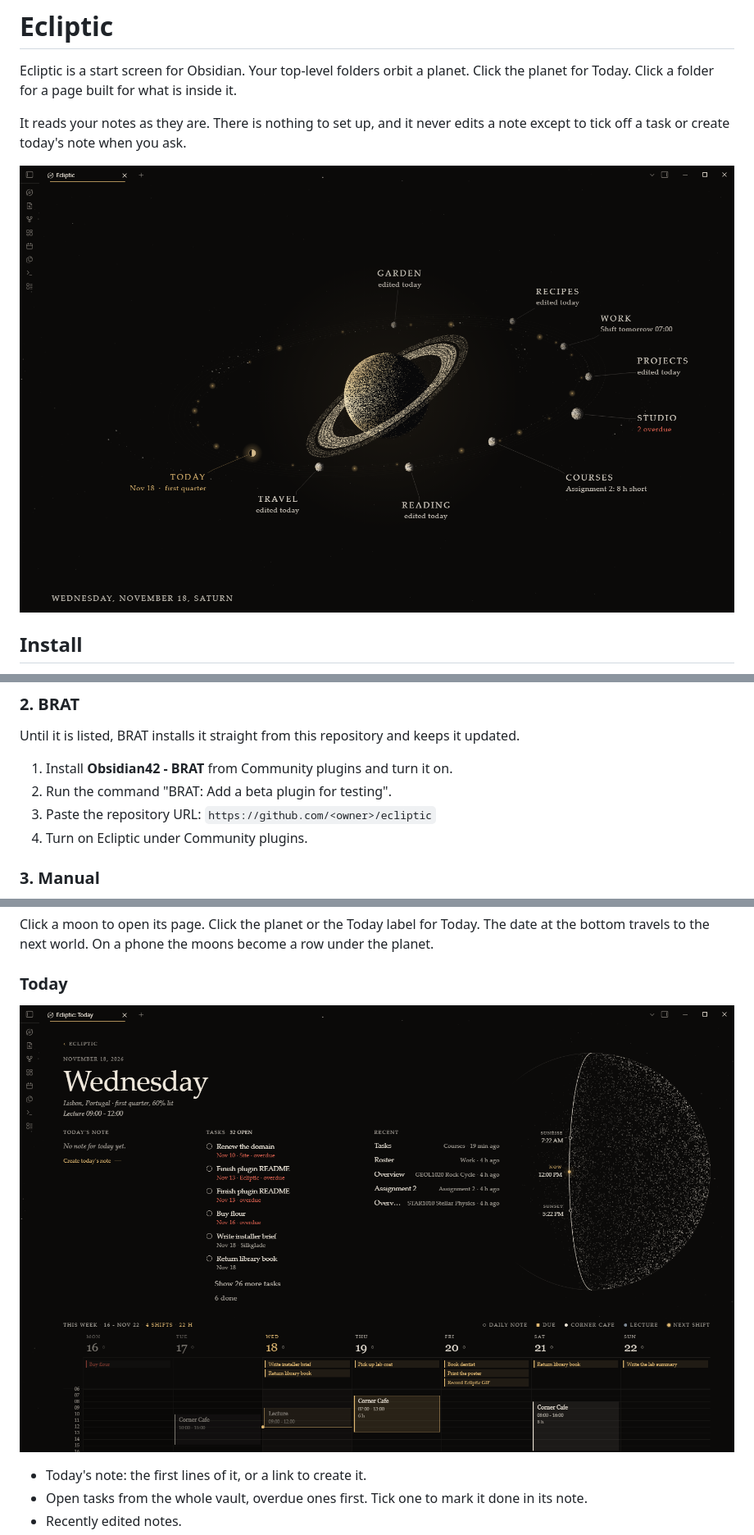
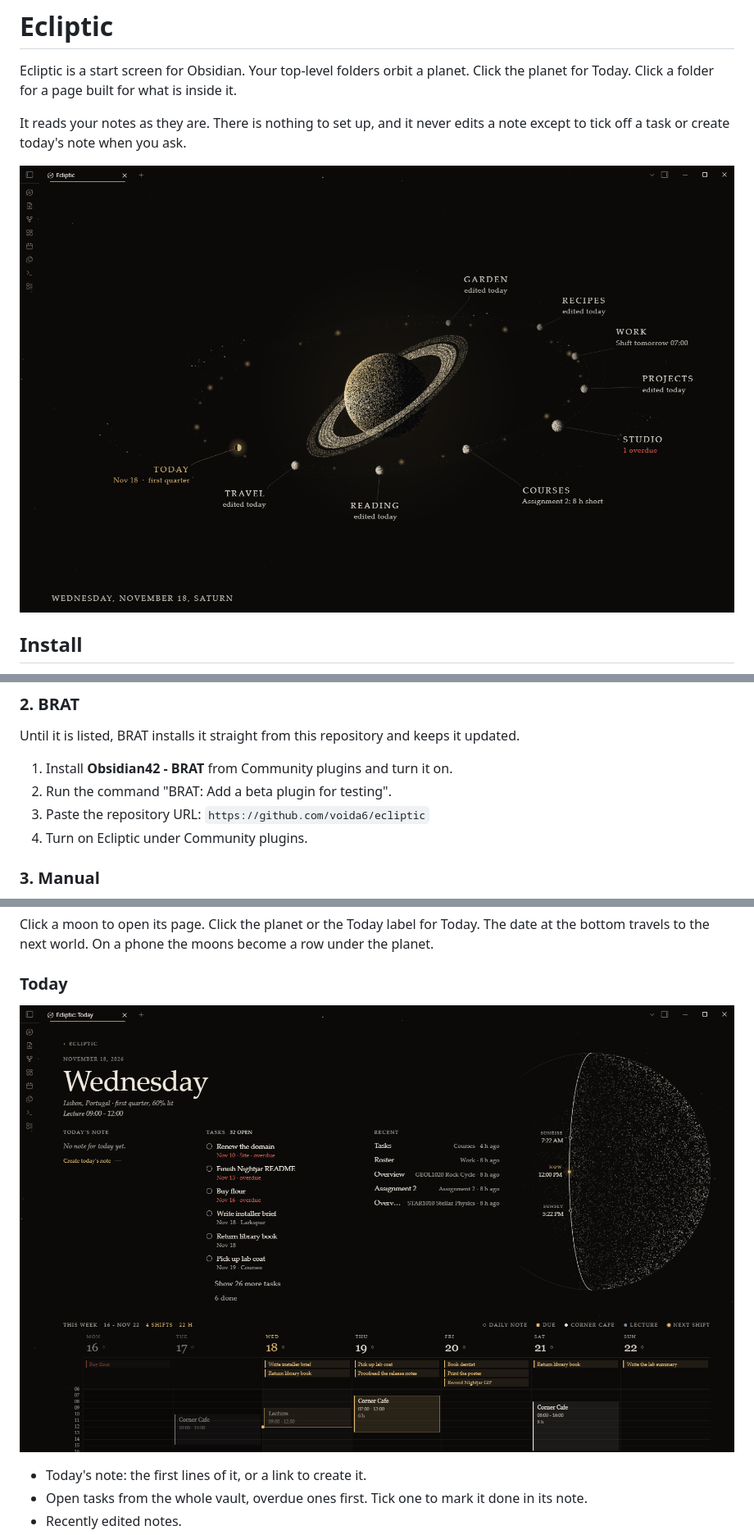
Before and after one commit to voida6/ecliptic, a Markdown page: README.md, 3 parts joined by grey strips. Shown at 82% size. GitHub-like rendering; pictures changed too: docs/home.png, docs/today.png.

Commit message:
Demo names, docs pictures, BRAT link

```diff
--- a/README.md
+++ b/README.md
@@ -20,7 +20,7 @@ Until it is listed, BRAT installs it straight from this repository and keeps it
 
 1. Install **Obsidian42 - BRAT** from Community plugins and turn it on.
 2. Run the command "BRAT: Add a beta plugin for testing".
-3. Paste the repository URL: `https://github.com/<owner>/ecliptic`
+3. Paste the repository URL: `https://github.com/voida6/ecliptic`
 4. Turn on Ecliptic under Community plugins.
 
 ### 3. Manual
```
Also changed, not shown: docs/phone.png.
